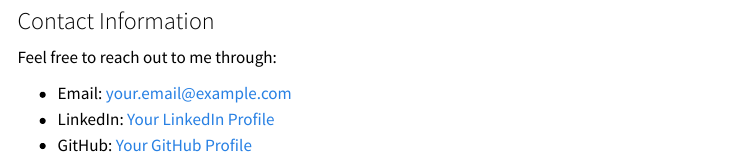
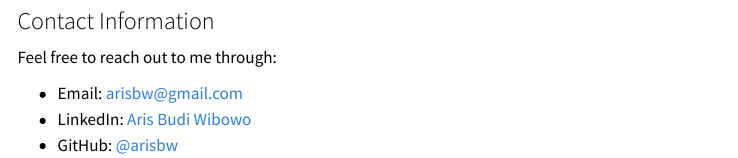
Before and after one commit to arisbw/arisbw.github.io, a Quarto document (resume.qmd): the page in a window 1100 px wide, from 260 px down. Rendered offline with R 4.5, knitr and Pandoc in place of Quarto, with nearby package versions; menus at the side of the page are left out.

Commit message:
feat: add spam-resistant email on resume page

```diff
--- a/resume.qmd
+++ b/resume.qmd
@@ -22,6 +22,4 @@ You can view my resume directly on this page or download it as a PDF.
 
 Feel free to reach out to me through:
 
-- Email: [your.email@example.com](mailto:your.email@example.com)
-- LinkedIn: [Your LinkedIn Profile](https://linkedin.com/in/yourprofile)
-- GitHub: [Your GitHub Profile](https://github.com/yourusername)
+- Email: <script type="text/javascript">
@@ -27,0 +30,2 @@ Feel free to reach out to me through:
+- LinkedIn: [Aris Budi Wibowo](https://linkedin.com/in/arisbw)
+- GitHub: [@arisbw](https://github.com/arisbw)
```
Also changed, not shown: resume.qmd (4 more changed lines).
